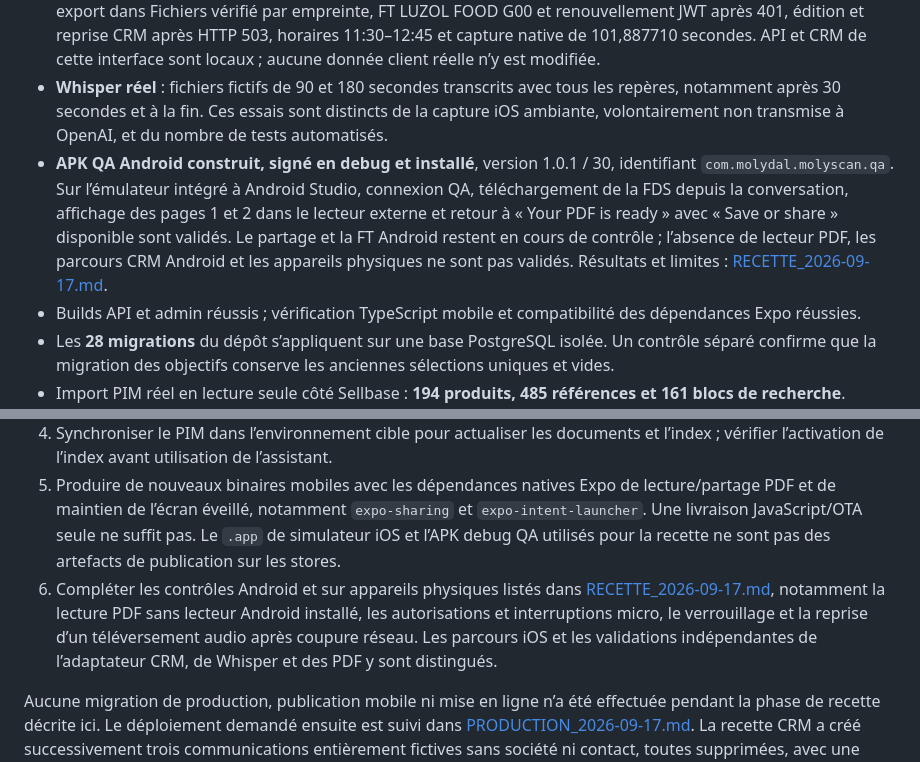
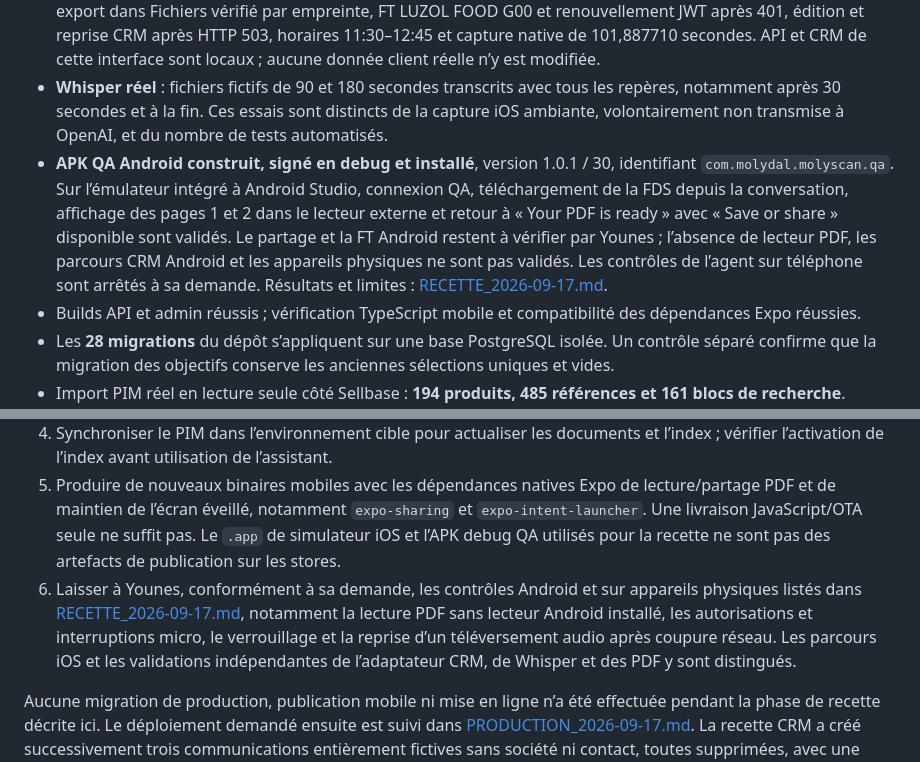
Before and after one commit to YounesEssl/molyscan-apps, a Markdown page: docs/DELIVERY_2026-09-16.md, 2 parts joined by grey strips. GitHub-like rendering.

```diff
--- a/docs/DELIVERY_2026-09-16.md
+++ b/docs/DELIVERY_2026-09-16.md
@@ -58,7 +58,7 @@ Trois cas restent à valider avec l’équipe métier. GR PTFE AL est désormais
 - **48 tests mobiles réussis** : transcription lente et en erreur, événements IA fragmentés, formulaires CRM, objectifs multiples, conflits et états de synchronisation.
 - **Recette iOS sur iPhone 13 Pro Max simulé, iOS 26.5** : connexion QA, FDS AGL 41 NF visible sur sept pages, export dans Fichiers vérifié par empreinte, FT LUZOL FOOD G00 et renouvellement JWT après 401, édition et reprise CRM après HTTP 503, horaires 11:30–12:45 et capture native de 101,887710 secondes. API et CRM de cette interface sont locaux ; aucune donnée client réelle n’y est modifiée.
 - **Whisper réel** : fichiers fictifs de 90 et 180 secondes transcrits avec tous les repères, notamment après 30 secondes et à la fin. Ces essais sont distincts de la capture iOS ambiante, volontairement non transmise à OpenAI, et du nombre de tests automatisés.
-- **APK QA Android construit, signé en debug et installé**, version 1.0.1 / 30, identifiant `com.molydal.molyscan.qa`. Sur l’émulateur intégré à Android Studio, connexion QA, téléchargement de la FDS depuis la conversation, affichage des pages 1 et 2 dans le lecteur externe et retour à « Your PDF is ready » avec « Save or share » disponible sont validés. Le partage et la FT Android restent en cours de contrôle ; l’absence de lecteur PDF, les parcours CRM Android et les appareils physiques ne sont pas validés. Résultats et limites : [RECETTE_2026-09-17.md](RECETTE_2026-09-17.md).
+- **APK QA Android construit, signé en debug et installé**, version 1.0.1 / 30, identifiant `com.molydal.molyscan.qa`. Sur l’émulateur intégré à Android Studio, connexion QA, téléchargement de la FDS depuis la conversation, affichage des pages 1 et 2 dans le lecteur externe et retour à « Your PDF is ready » avec « Save or share » disponible sont validés. Le partage et la FT Android restent à vérifier par Younes ; l’absence de lecteur PDF, les parcours CRM Android et les appareils physiques ne sont pas validés. Les contrôles de l’agent sur téléphone sont arrêtés à sa demande. Résultats et limites : [RECETTE_2026-09-17.md](RECETTE_2026-09-17.md).
 - Builds API et admin réussis ; vérification TypeScript mobile et compatibilité des dépendances Expo réussies.
 - Les **28 migrations** du dépôt s’appliquent sur une base PostgreSQL isolée. Un contrôle séparé confirme que la migration des objectifs conserve les anciennes sélections uniques et vides.
 - Import PIM réel en lecture seule côté Sellbase : **194 produits, 485 références et 161 blocs de recherche**. Réindexation locale finale et **5 contrôles de recherche sur 5** réussis.
@@ -73,6 +73,6 @@ Trois cas restent à valider avec l’équipe métier. GR PTFE AL est désormais
 3. Vérifier le téléchargement des FDS via la source publique native de `c_molydal`. `SELLBASE_MEDIA_BASE_URL` reste facultatif pour une installation utilisant une autre source de médias.
 4. Synchroniser le PIM dans l’environnement cible pour actualiser les documents et l’index ; vérifier l’activation de l’index avant utilisation de l’assistant.
 5. Produire de nouveaux binaires mobiles avec les dépendances natives Expo de lecture/partage PDF et de maintien de l’écran éveillé, notamment `expo-sharing` et `expo-intent-launcher`. Une livraison JavaScript/OTA seule ne suffit pas. Le `.app` de simulateur iOS et l’APK debug QA utilisés pour la recette ne sont pas des artefacts de publication sur les stores.
-6. Compléter les contrôles Android et sur appareils physiques listés dans [RECETTE_2026-09-17.md](RECETTE_2026-09-17.md), notamment la lecture PDF sans lecteur Android installé, les autorisations et interruptions micro, le verrouillage et la reprise d’un téléversement audio après coupure réseau. Les parcours iOS et les validations indépendantes de l’adaptateur CRM, de Whisper et des PDF y sont distingués.
+6. Laisser à Younes, conformément à sa demande, les contrôles Android et sur appareils physiques listés dans [RECETTE_2026-09-17.md](RECETTE_2026-09-17.md), notamment la lecture PDF sans lecteur Android installé, les autorisations et interruptions micro, le verrouillage et la reprise d’un téléversement audio après coupure réseau. Les parcours iOS et les validations indépendantes de l’adaptateur CRM, de Whisper et des PDF y sont distingués.
 
 Aucune migration de production, publication mobile ni mise en ligne n’a été effectuée pendant la phase de recette décrite ici. Le déploiement demandé ensuite est suivi dans [PRODUCTION_2026-09-17.md](PRODUCTION_2026-09-17.md). La recette CRM a créé successivement trois communications entièrement fictives sans société ni contact, toutes supprimées, avec une seule fixture active à la fois. Le CRM conserve les GUID supprimés par suppression logique ; aucune donnée client ni aucun référentiel n’a été modifié. Une base PostgreSQL isolée a servi aux migrations, aux tests d’agrégation et à l’évaluation du PIM actuel.
```
Also changed, not shown: docs/PRODUCTION_2026-09-17.md (+26 -5 lines), docs/RECETTE_2026-09-17.md (+2 -0 lines).
